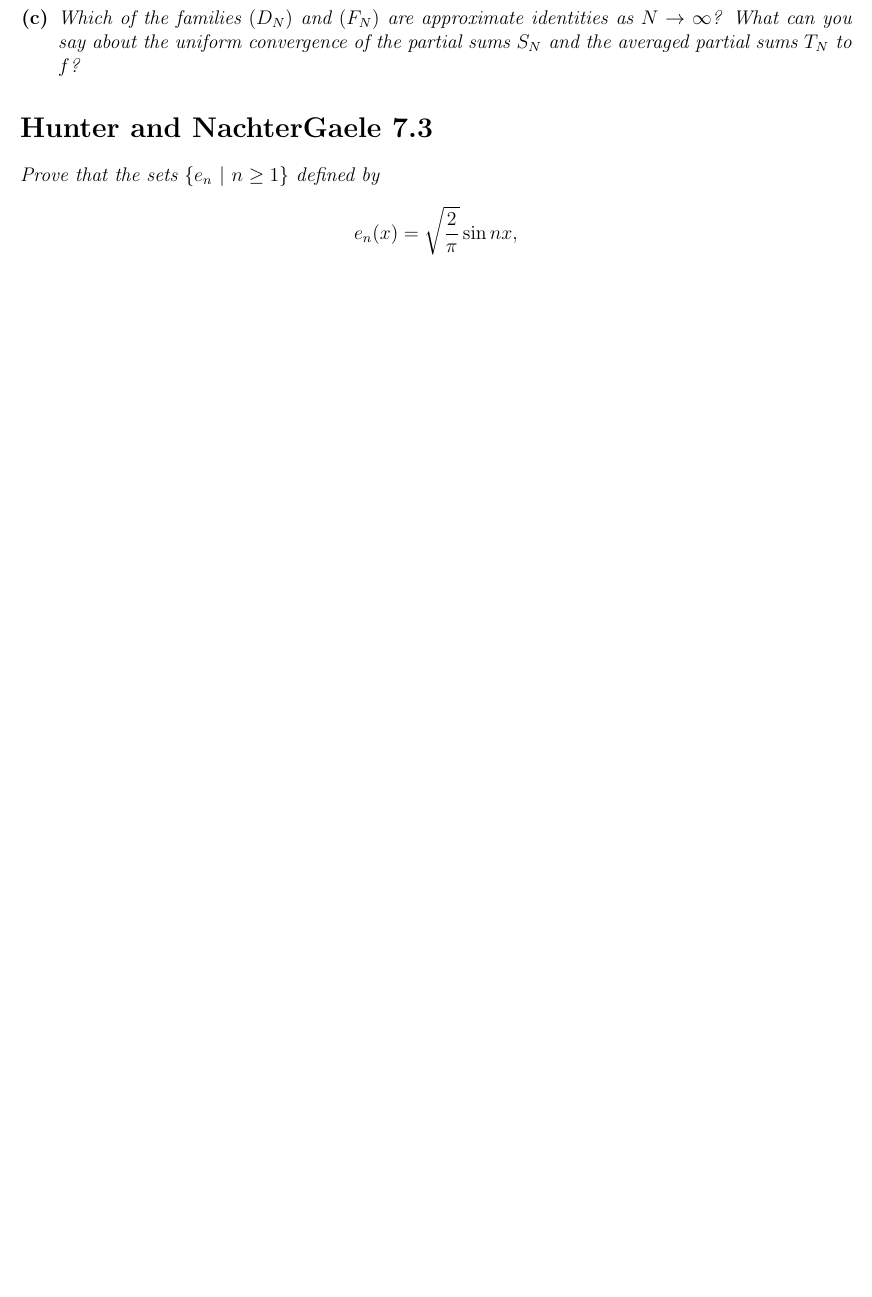
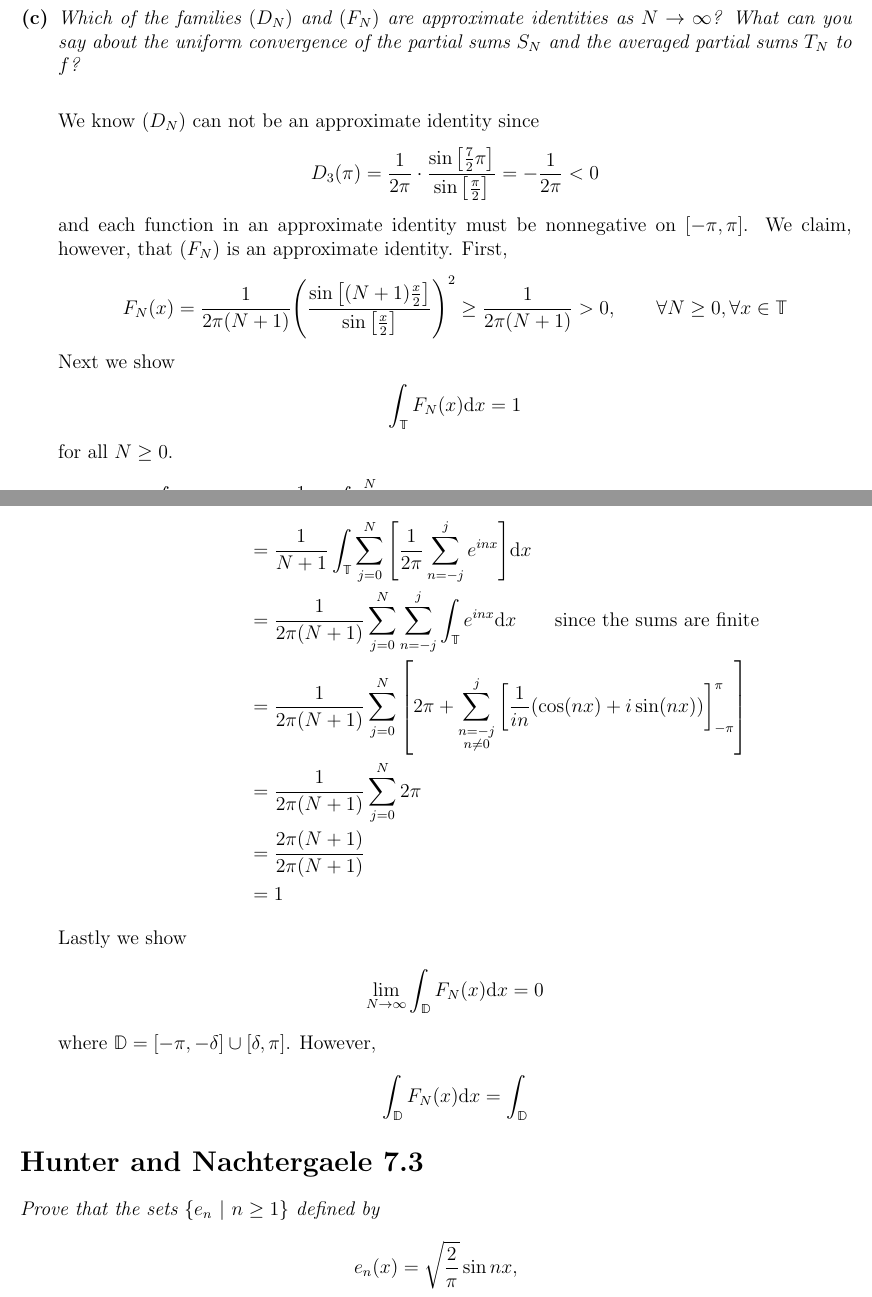
Before and after one commit to mathman33/UCD_Math201B, a LaTeX document (hw_feb_05/hw_feb_05.tex): part of page 3 of 11 before the commit and two parts of pages 4 and 5 of 13 after it, the two joined at a grey line, cut so that both start at the same text, the shorter picture padded with empty space. Compiled offline with pdfLaTeX.

Commit message:
Almost done with problem 2

```diff
--- a/hw_feb_05/hw_feb_05.tex
+++ b/hw_feb_05/hw_feb_05.tex
@@ -118,8 +152,35 @@
     \item
-        \emph{Which of the families $(D_N)$ and $(F_N)$ are approximate identities as $N\rightarrow \infty$?  What can you say about the uniform convergence of the partial sums $S_N$ and the averaged partial sums $T_N$ to $f$?}
+        \emph{Which of the families $(D_N)$ and $(F_N)$ are approximate identities as $N\rightarrow \infty$?  What can you say about the uniform convergence of the partial sums $S_N$ and the averaged partial sums $T_N$ to $f$?} \\
+
+        We know $(D_N)$ can not be an approximate identity since $$D_3(\pi) = \frac{1}{2\pi}\cdot\frac{\sin\qty[\frac{7}{2}\pi]}{\sin\qty[\frac{\pi}{2}]} = -\frac{1}{2\pi} < 0$$ and each function in an approximate identity must be nonnegative on $[-\pi, \pi]$.  We claim, however, that $(F_N)$ is an approximate identity.  First,
+        \begin{align*}
+            F_N(x) = \frac{1}{2\pi(N+1)}\qty(\frac{\sin\qty[(N+1)\frac{x}{2}]}{\sin\qty[\frac{x}{2}]})^2 \geq \frac{1}{2\pi(N+1)} > 0,\ \ \ \ \ \ \forall N \geq 0, \forall x \in \mathbb{T}
+        \end{align*}
+        Next we show
+        \begin{align*}
+            \int_\mathbb{T} F_N(x)\dd x = 1
+        \end{align*}
+        for all $N \geq 0$.
+        \begin{align*}
+            \int_\mathbb{T} F_N(x)\dd x &= \frac{1}{N+1}\int_\mathbb{T}\sum_{j=0}^N D_j(x)\dd x \\
+            &= \frac{1}{N+1}\int_\mathbb{T}\sum_{j=0}^N \qty[\frac{1}{2\pi}\sum_{n=-j}^j e^{inx}] \dd x \\
+            &= \frac{1}{2\pi(N+1)}\sum_{j=0}^N\sum_{n=-j}^j\int_\mathbb{T} e^{inx} \dd x\ \ \ \ \ \ \text{since the sums are finite} \\
+            &= \frac{1}{2\pi(N+1)}\sum_{j=0}^N\qty[2\pi + \sum_{\substack{n=-j\\n\neq 0}}^j \qty[\dfrac{1}{in}\qty(\cos(nx) + i\sin(nx))]_{-\pi}^\pi] \\
+            &= \frac{1}{2\pi(N+1)}\sum_{j=0}^N 2\pi \\
+            &= \frac{2\pi(N+1)}{2\pi(N+1)} \\
+            &= 1
+        \end{align*}
+        Lastly we show
+        \begin{align*}
+            \lim_{N\rightarrow \infty}\int_\mathbb{D}F_N(x) \dd x = 0
+        \end{align*}
+        where $\mathbb{D} = [-\pi, -\delta]\cup[\delta, \pi]$.  However,
+        \begin{align*}
+            \int_\mathbb{D}F_N(x) \dd x &= \int_\mathbb{D}
+        \end{align*}
 \end{enumerate}
 
-\section*{Hunter and NachterGaele 7.3}
+\section*{Hunter and Nachtergaele 7.3}
 \emph{Prove that the sets $\{e_n\ |\ n \geq 1\}$ defined by $$e_n(x) = \sqrt{\frac{2}{\pi}}\sin nx,$$ and $\{f_n\ :\ n \geq 1\}$ defined by $$f_0(x) = \sqrt{\frac{1}{\pi}},\ \ \ \ \ f_n(x) = \sqrt{\frac{2}{\pi}}\cos nx\ \ \ \ \text{ for } n \geq 1,$$ are both orthonormal bases of $L^2([0,\pi])$.} \\
 
 First we show $\{e_n\}_{n=1}^\infty$ and $\{f_n\}_{n=0}^\infty$ are orthonormal.  Suppose $n \neq m$.  Then
```
Also changed, not shown: hw_feb_05/hw_feb_05.pdf, hw_feb_05/hw_feb_05.tex (50 more changed lines), 4 other files.
